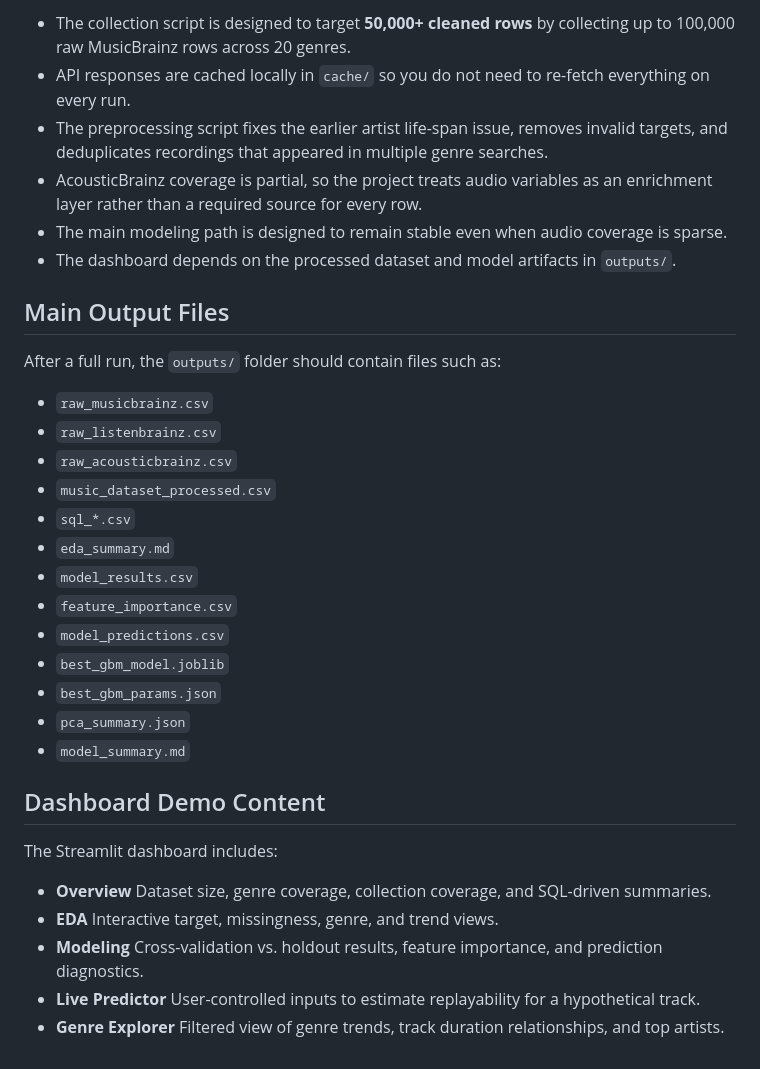
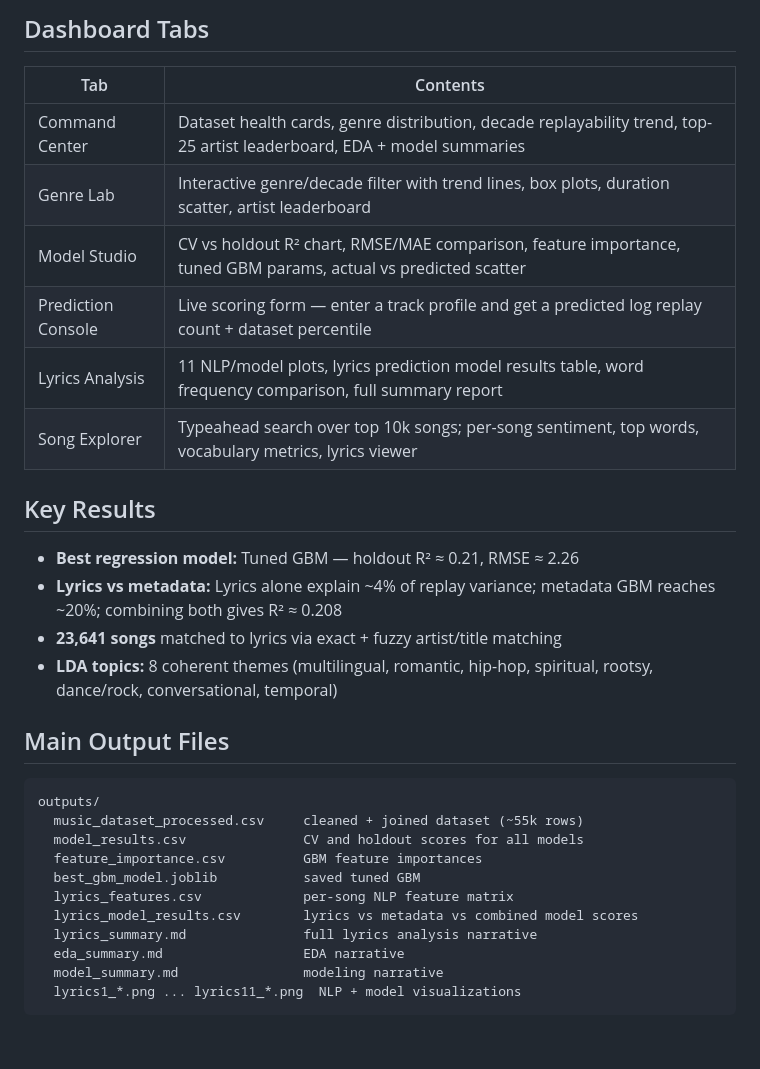
Before and after one commit to rohithyelisetty/CIS2450FinalProject, a Markdown page: README.md, the part around one of its changes. Drawn GitHub-style; blank space fills up the shorter version.

````diff
--- a/README.md
+++ b/README.md
@@ -57,40 +58,34 @@ streamlit run dashboard.py
 
-- The collection script is designed to target **50,000+ cleaned rows** by collecting up to 100,000 raw MusicBrainz rows across 20 genres.
-- API responses are cached locally in `cache/` so you do not need to re-fetch everything on every run.
-- The preprocessing script fixes the earlier artist life-span issue, removes invalid targets, and deduplicates recordings that appeared in multiple genre searches.
-- AcousticBrainz coverage is partial, so the project treats audio variables as an enrichment layer rather than a required source for every row.
-- The main modeling path is designed to remain stable even when audio coverage is sparse.
-- The dashboard depends on the processed dataset and model artifacts in `outputs/`.
+## Dashboard Tabs
+
+| Tab | Contents |
+|---|---|
+| Command Center | Dataset health cards, genre distribution, decade replayability trend, top-25 artist leaderboard, EDA + model summaries |
+| Genre Lab | Interactive genre/decade filter with trend lines, box plots, duration scatter, artist leaderboard |
+| Model Studio | CV vs holdout R² chart, RMSE/MAE comparison, feature importance, tuned GBM params, actual vs predicted scatter |
+| Prediction Console | Live scoring form — enter a track profile and get a predicted log replay count + dataset percentile |
+| Lyrics Analysis | 11 NLP/model plots, lyrics prediction model results table, word frequency comparison, full summary report |
+| Song Explorer | Typeahead search over top 10k songs; per-song sentiment, top words, vocabulary metrics, lyrics viewer |
+
+## Key Results
+
+- **Best regression model:** Tuned GBM — holdout R² ≈ 0.21, RMSE ≈ 2.26
+- **Lyrics vs metadata:** Lyrics alone explain ~4% of replay variance; metadata GBM reaches ~20%; combining both gives R² ≈ 0.208
+- **23,641 songs** matched to lyrics via exact + fuzzy artist/title matching
+- **LDA topics:** 8 coherent themes (multilingual, romantic, hip-hop, spiritual, rootsy, dance/rock, conversational, temporal)
 
 ## Main Output Files
 
-After a full run, the `outputs/` folder should contain files such as:
-
-- `raw_musicbrainz.csv`
-- `raw_listenbrainz.csv`
-- `raw_acousticbrainz.csv`
-- `music_dataset_processed.csv`
-- `sql_*.csv`
-- `eda_summary.md`
-- `model_results.csv`
-- `feature_importance.csv`
-- `model_predictions.csv`
-- `best_gbm_model.joblib`
-- `best_gbm_params.json`
-- `pca_summary.json`
-- `model_summary.md`
-
-## Dashboard Demo Content
-
-The Streamlit dashboard includes:
-
-- **Overview**
-  Dataset size, genre coverage, collection coverage, and SQL-driven summaries.
-- **EDA**
-  Interactive target, missingness, genre, and trend views.
-- **Modeling**
-  Cross-validation vs. holdout results, feature importance, and prediction diagnostics.
-- **Live Predictor**
-  User-controlled inputs to estimate replayability for a hypothetical track.
-- **Genre Explorer**
-  Filtered view of genre trends, track duration relationships, and top artists.
+```
+outputs/
+  music_dataset_processed.csv     cleaned + joined dataset (~55k rows)
+  model_results.csv               CV and holdout scores for all models
+  feature_importance.csv          GBM feature importances
+  best_gbm_model.joblib           saved tuned GBM
+  lyrics_features.csv             per-song NLP feature matrix
+  lyrics_model_results.csv        lyrics vs metadata vs combined model scores
+  lyrics_summary.md               full lyrics analysis narrative
+  eda_summary.md                  EDA narrative
+  model_summary.md                modeling narrative
+  lyrics1_*.png ... lyrics11_*.png  NLP + model visualizations
+```
````
Also changed, not shown: other parts of README.md (+36 -35 lines).
